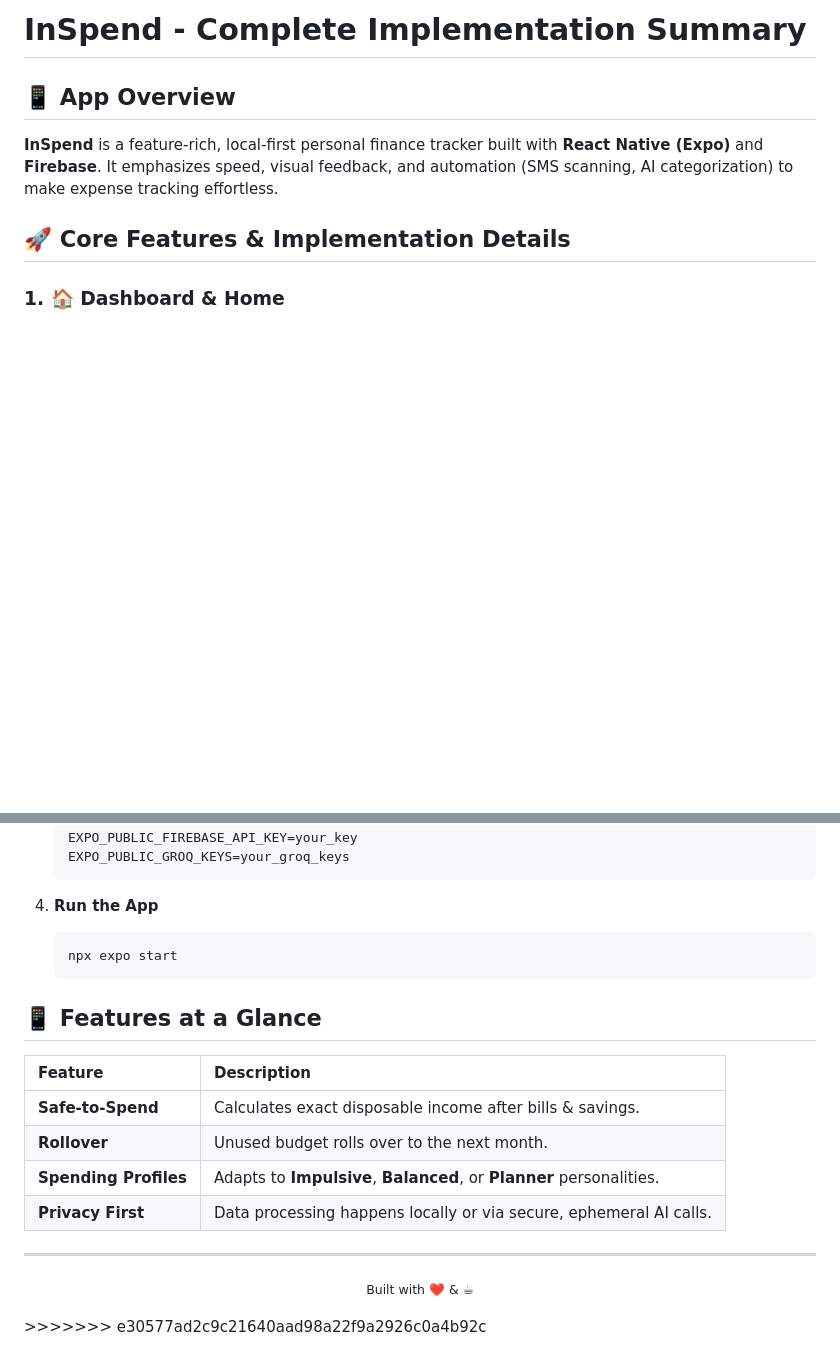
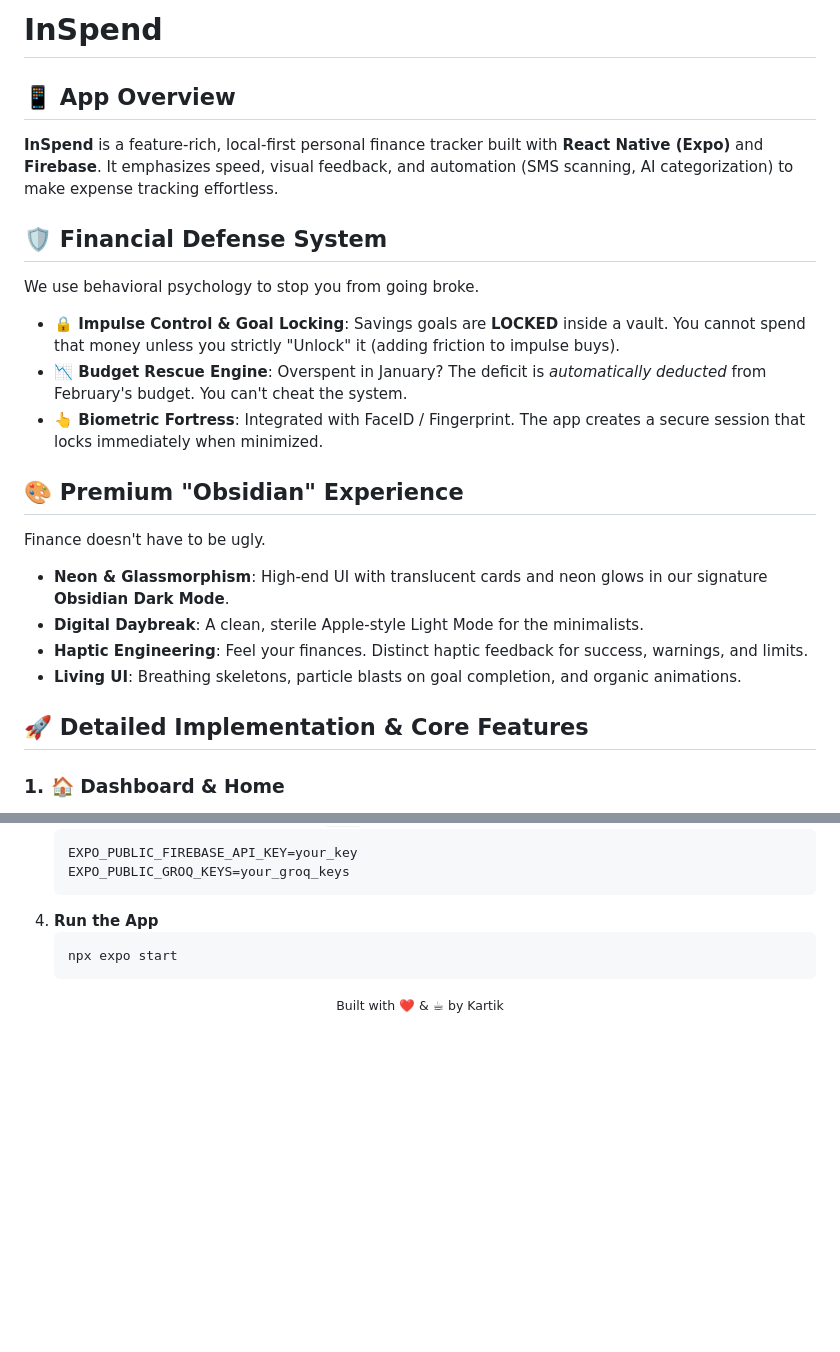
Before and after one commit to F0RREALTHO/inSpe, a Markdown page: README.md, 2 parts joined by grey strips. GitHub-like rendering; blank space fills up the shorter version.

````diff
--- a/README.md
+++ b/README.md
@@ -1,9 +1,22 @@
-# InSpend - Complete Implementation Summary
+# InSpend
 
 ## 📱 App Overview
 **InSpend** is a feature-rich, local-first personal finance tracker built with **React Native (Expo)** and **Firebase**. It emphasizes speed, visual feedback, and automation (SMS scanning, AI categorization) to make expense tracking effortless.
 
-## 🚀 Core Features & Implementation Details
+## 🛡️ Financial Defense System
+We use behavioral psychology to stop you from going broke.
+*   **🔒 Impulse Control & Goal Locking**: Savings goals are **LOCKED** inside a vault. You cannot spend that money unless you strictly "Unlock" it (adding friction to impulse buys).
+*   **📉 Budget Rescue Engine**: Overspent in January? The deficit is *automatically deducted* from February's budget. You can't cheat the system.
+*   **👆 Biometric Fortress**: Integrated with FaceID / Fingerprint. The app creates a secure session that locks immediately when minimized.
+
+## 🎨 Premium "Obsidian" Experience
+Finance doesn't have to be ugly.
+*   **Neon & Glassmorphism**: High-end UI with translucent cards and neon glows in our signature **Obsidian Dark Mode**.
+*   **Digital Daybreak**: A clean, sterile Apple-style Light Mode for the minimalists.
+*   **Haptic Engineering**: Feel your finances. Distinct haptic feedback for success, warnings, and limits.
+*   **Living UI**: Breathing skeletons, particle blasts on goal completion, and organic animations.
+
+## 🚀 Detailed Implementation & Core Features
 
 ### 1. 🏠 Dashboard & Home
 - **Dynamic Header:**
@@ -150,18 +134,6 @@ Built for performance and offline-first reliability.
     npx expo start
     ```
 
-## 📱 Features at a Glance
-
-| Feature | Description |
-| :--- | :--- |
-| **Safe-to-Spend** | Calculates exact disposable income after bills & savings. |
-| **Rollover** | Unused budget rolls over to the next month. |
-| **Spending Profiles** | Adapts to **Impulsive**, **Balanced**, or **Planner** personalities. |
-| **Privacy First** | Data processing happens locally or via secure, ephemeral AI calls. |
-
----
-
 <p align="center">
-  <small>Built with ❤️ & ☕ </small>
+  <small>Built with ❤️ & ☕ by Kartik</small>
 </p>
->>>>>>> e30577ad2c9c21640aad98a22f9a2926c0a4b92c
````
Also changed, not shown: other parts of README.md (+1 -30 lines).
